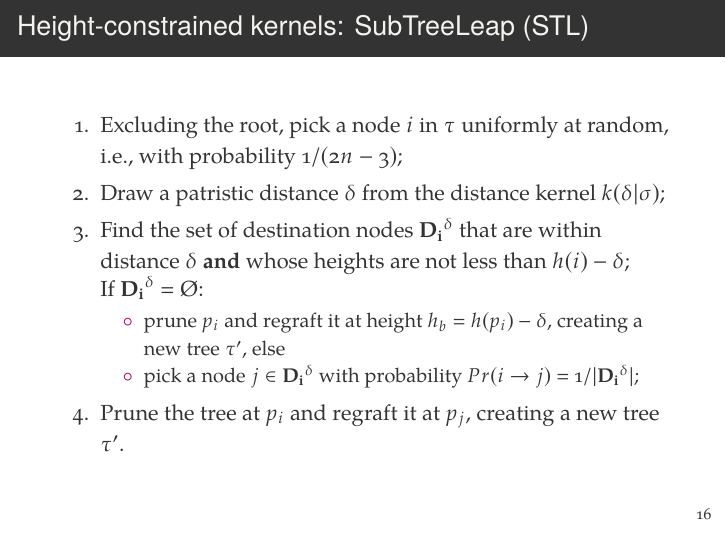
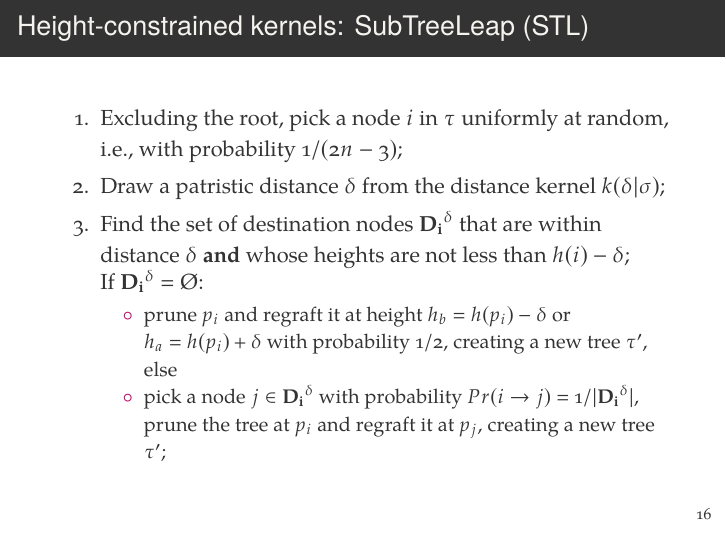
Before and after one commit to maxbiostat/stats_seminar_2017, LaTeX slides (2017_LMCarvalho_MCMC_Phylo.tex): page 17 of 40. The pictures show the PDF file 2017_LMCarvalho_MCMC_Phylo.pdf that the author committed with the source.

Commit message:
fixing algorithm

```diff
--- a/2017_LMCarvalho_MCMC_Phylo.tex
+++ b/2017_LMCarvalho_MCMC_Phylo.tex
@@ -314,11 +314,9 @@ leads to the desired target.
 
       If $\mathbf{D_i}^\delta = \O$:
       \begin{itemize}
-       \item prune $p_i$ and regraft it at height $h_{b} =  h(p_i) - \delta$, creating a new tree $\tau^\prime$, else
-       \item pick a node $j \in \mathbf{D_i}^\delta $ with probability $Pr(i\to j) = 1/|\mathbf{D_i}^\delta |$;
+       \item prune $p_i$ and regraft it at height $h_{b} =  h(p_i) - \delta$ or $h_{a} =  h(p_i) + \delta$ with probability $1/2$, creating a new tree $\tau^\prime$, else
+       \item pick a node $j \in \mathbf{D_i}^\delta $ with probability $Pr(i\to j) = 1/|\mathbf{D_i}^\delta |$, prune the tree at $p_i$ and regraft it at $p_j$, creating a new tree $\tau^\prime$;
       \end{itemize}
-
-     \item Prune the tree at $p_i$ and regraft it at $p_j$, creating a new tree $\tau^\prime$. %% TODO: should it be "prune the tree at $i$" ??
 
 \end{enumerate}
 
```
Also changed, not shown: 2017_LMCarvalho_MCMC_Phylo.pdf, 2017_LMCarvalho_MCMC_Phylo.tex (5 more changed lines).
